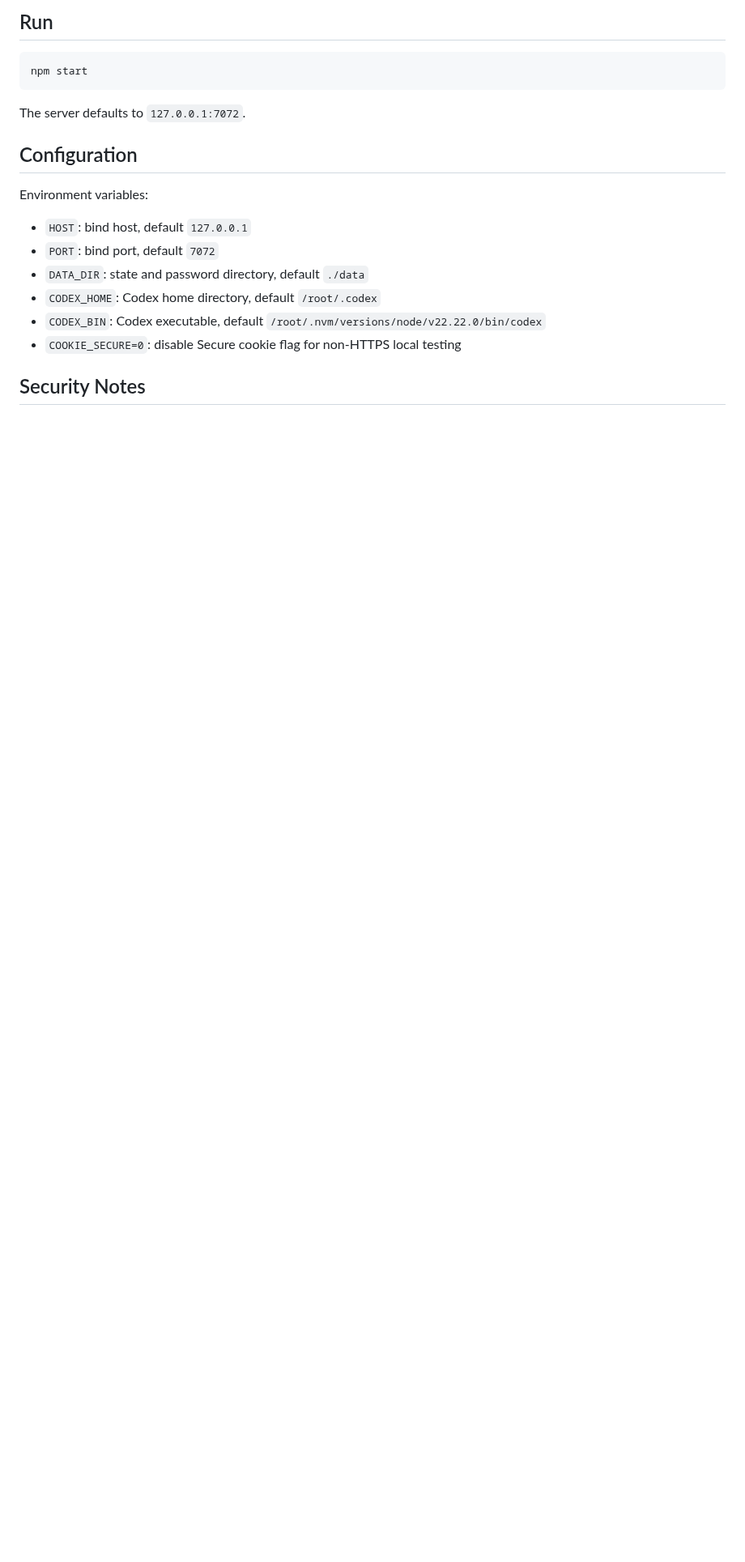
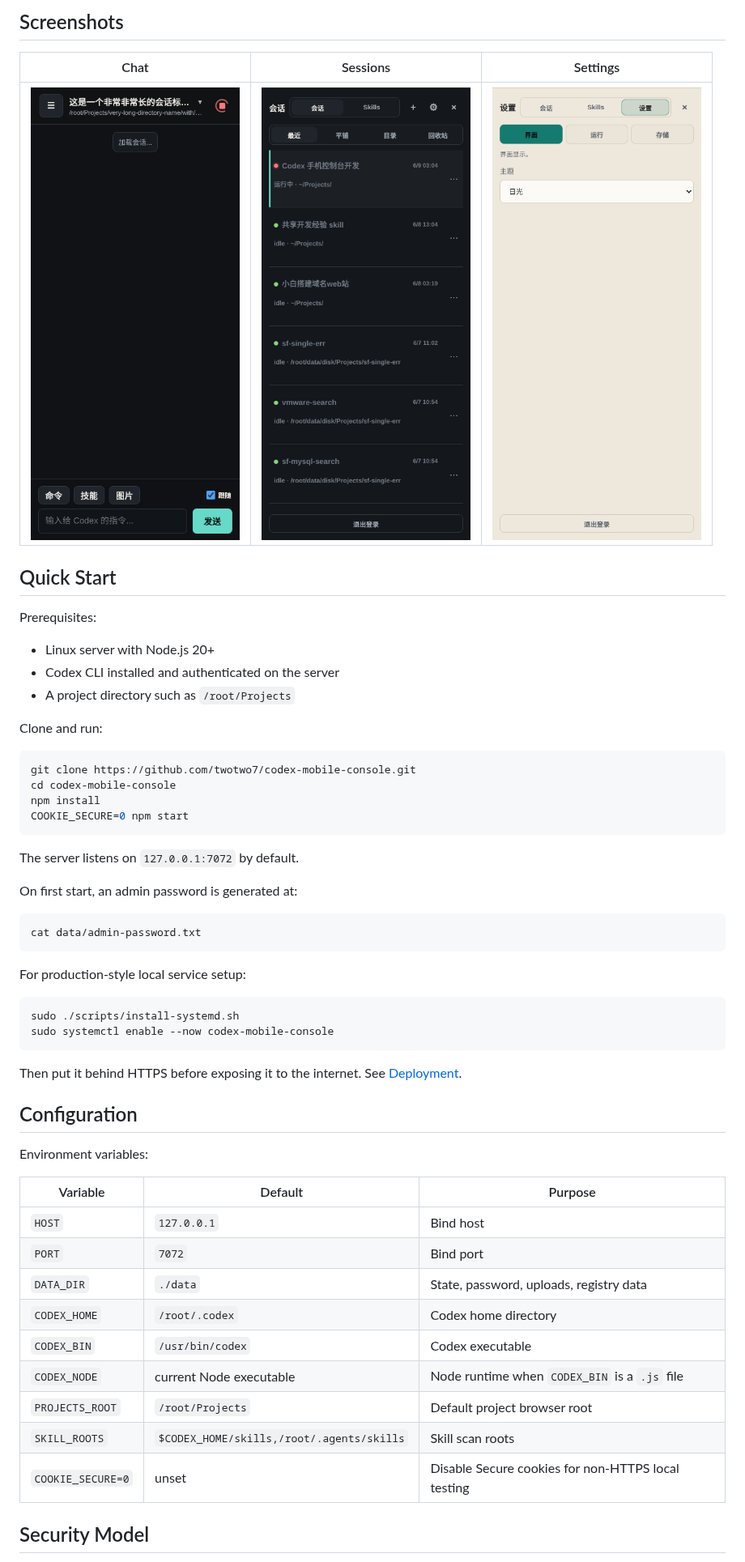
Before and after one commit to twotwo7/codex-mobile-console, a Markdown page: README.md, the part around one of its changes. Shown at 81% size. Drawn GitHub-style; pictures changed too: docs/assets/mobile-chat.png (added), docs/assets/mobile-sessions.png (added), docs/assets/mobile-settings.png (added); blank space fills up the shorter version.

Commit message:
Prepare project for open source promotion

````diff
--- a/README.md
+++ b/README.md
@@ -17,22 +35,59 @@ Mobile-first web console for controlling local Codex sessions from a phone.
 
-## Run
+## Screenshots
+
+| Chat | Sessions | Settings |
+| --- | --- | --- |
+| ![Chat](docs/assets/mobile-chat.png) | ![Sessions](docs/assets/mobile-sessions.png) | ![Settings](docs/assets/mobile-settings.png) |
+
+## Quick Start
+
+Prerequisites:
+
+- Linux server with Node.js 20+
+- Codex CLI installed and authenticated on the server
+- A project directory such as `/root/Projects`
+
+Clone and run:
 
 ```bash
-npm start
+git clone https://github.com/twotwo7/codex-mobile-console.git
+cd codex-mobile-console
+npm install
+COOKIE_SECURE=0 npm start
 ```
 
-The server defaults to `127.0.0.1:7072`.
+The server listens on `127.0.0.1:7072` by default.
+
+On first start, an admin password is generated at:
+
+```bash
+cat data/admin-password.txt
+```
+
+For production-style local service setup:
+
+```bash
+sudo ./scripts/install-systemd.sh
+sudo systemctl enable --now codex-mobile-console
+```
+
+Then put it behind HTTPS before exposing it to the internet. See [Deployment](docs/deployment.md).
 
 ## Configuration
 
 Environment variables:
 
-- `HOST`: bind host, default `127.0.0.1`
-- `PORT`: bind port, default `7072`
-- `DATA_DIR`: state and password directory, default `./data`
-- `CODEX_HOME`: Codex home directory, default `/root/.codex`
-- `CODEX_BIN`: Codex executable, default `/root/.nvm/versions/node/v22.22.0/bin/codex`
-- `COOKIE_SECURE=0`: disable Secure cookie flag for non-HTTPS local testing
+| Variable | Default | Purpose |
+| --- | --- | --- |
+| `HOST` | `127.0.0.1` | Bind host |
+| `PORT` | `7072` | Bind port |
+| `DATA_DIR` | `./data` | State, password, uploads, registry data |
+| `CODEX_HOME` | `/root/.codex` | Codex home directory |
+| `CODEX_BIN` | `/usr/bin/codex` | Codex executable |
+| `CODEX_NODE` | current Node executable | Node runtime when `CODEX_BIN` is a `.js` file |
+| `PROJECTS_ROOT` | `/root/Projects` | Default project browser root |
+| `SKILL_ROOTS` | `$CODEX_HOME/skills,/root/.agents/skills` | Skill scan roots |
+| `COOKIE_SECURE=0` | unset | Disable Secure cookies for non-HTTPS local testing |
 
-## Security Notes
+## Security Model
 
````
Also changed, not shown: other parts of README.md (+54 -13 lines), CONTRIBUTING.md (added, +51 -0 lines), SECURITY.md (added, +28 -0 lines), docs/deployment.md (added, +154 -0 lines), docs/promotion.md (added, +104 -0 lines), docs/roadmap.md (added, +47 -0 lines), 4 other files.
